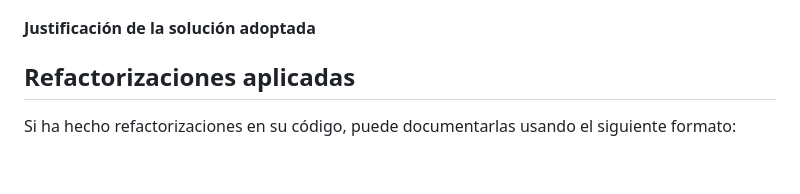
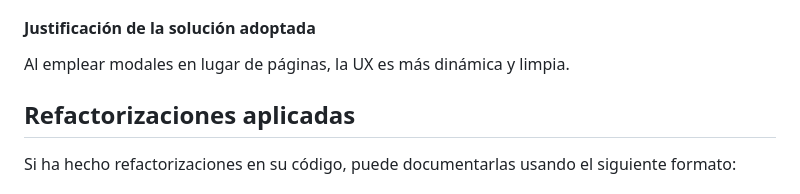
Before and after one commit to Davidvt04/TrucoFront, a Markdown page: docs/deliverables/Diseño del Sistema.md, the part around the change. Drawn GitHub-style; blank space fills up the shorter version.

Commit message:
Justificación no escrito.md

```diff
--- a/docs/deliverables/Diseño del Sistema.md
+++ b/docs/deliverables/Diseño del Sistema.md
@@ -202,7 +202,7 @@ Como grupo no teniamos claro como abordar los apartados de creación y unión de
 
 
 #### Justificación de la solución adoptada
-
+Al emplear modales en lugar de páginas, la UX es más dinámica y limpia.
 
 ## Refactorizaciones aplicadas
 
```
